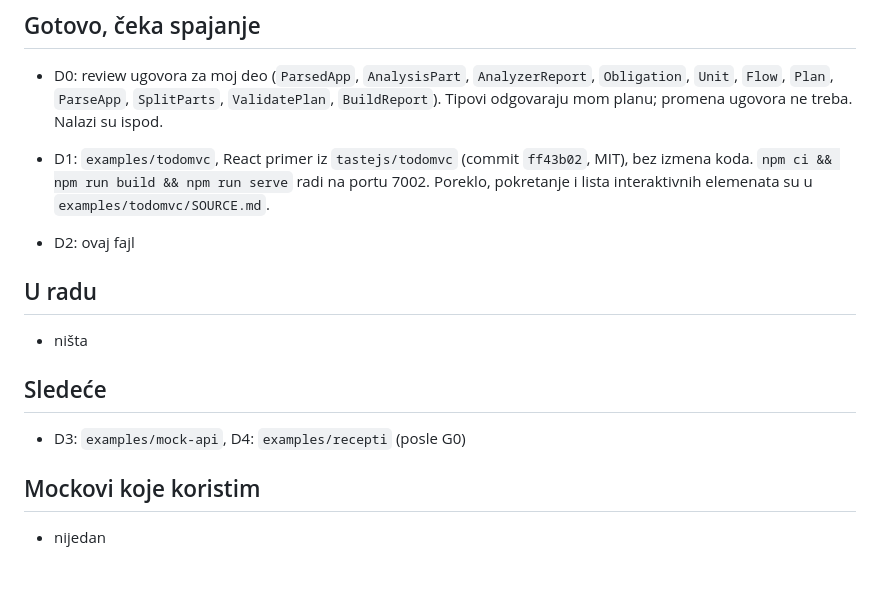
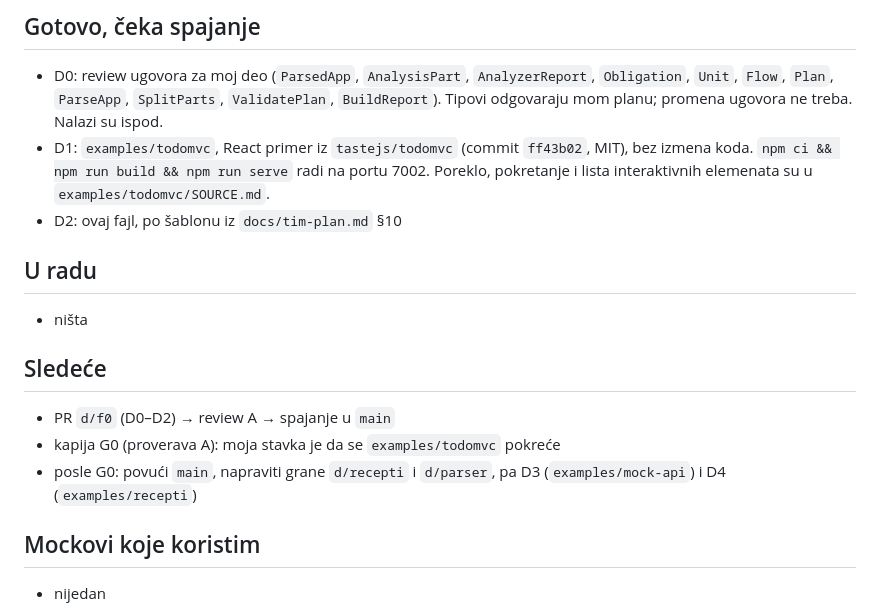
Before and after one commit to milicaantic/wemora, a Markdown page: docs/status/d.md, the part around the change. Rendered like a GitHub page; blank space fills up the shorter version.

Commit message:
docs: D status file for F0 (D2)
Tidy docs/status/d.md to the tim-plan §10 template and list the next steps:
PR d/f0, gate G0, then D3 and D4.

Co-Authored-By: Claude Opus 5.5 <noreply@anthropic.com>

```diff
--- a/docs/status/d.md
+++ b/docs/status/d.md
@@ -7,15 +7,16 @@ Poslednja izmena: 2026-10-30
 
 ## Gotovo, čeka spajanje
 - D0: review ugovora za moj deo (`ParsedApp`, `AnalysisPart`, `AnalyzerReport`, `Obligation`, `Unit`, `Flow`, `Plan`, `ParseApp`, `SplitParts`, `ValidatePlan`, `BuildReport`). Tipovi odgovaraju mom planu; promena ugovora ne treba. Nalazi su ispod.
-
 - D1: `examples/todomvc`, React primer iz `tastejs/todomvc` (commit `ff43b02`, MIT), bez izmena koda. `npm ci && npm run build && npm run serve` radi na portu 7002. Poreklo, pokretanje i lista interaktivnih elemenata su u `examples/todomvc/SOURCE.md`.
-- D2: ovaj fajl
+- D2: ovaj fajl, po šablonu iz `docs/tim-plan.md` §10
 
 ## U radu
 - ništa
 
 ## Sledeće
-- D3: `examples/mock-api`, D4: `examples/recepti` (posle G0)
+- PR `d/f0` (D0–D2) → review A → spajanje u `main`
+- kapija G0 (proverava A): moja stavka je da se `examples/todomvc` pokreće
+- posle G0: povući `main`, napraviti grane `d/recepti` i `d/parser`, pa D3 (`examples/mock-api`) i D4 (`examples/recepti`)
 
 ## Mockovi koje koristim
 - nijedan
```
